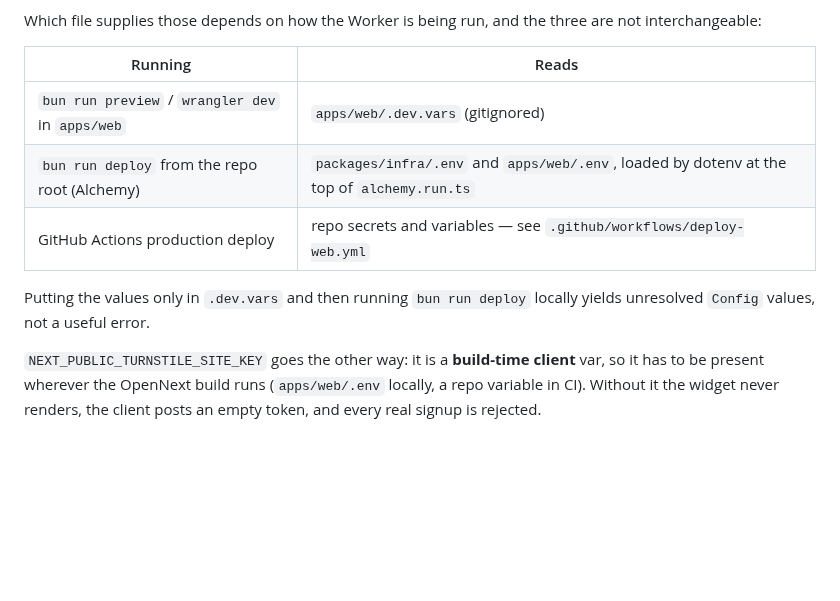
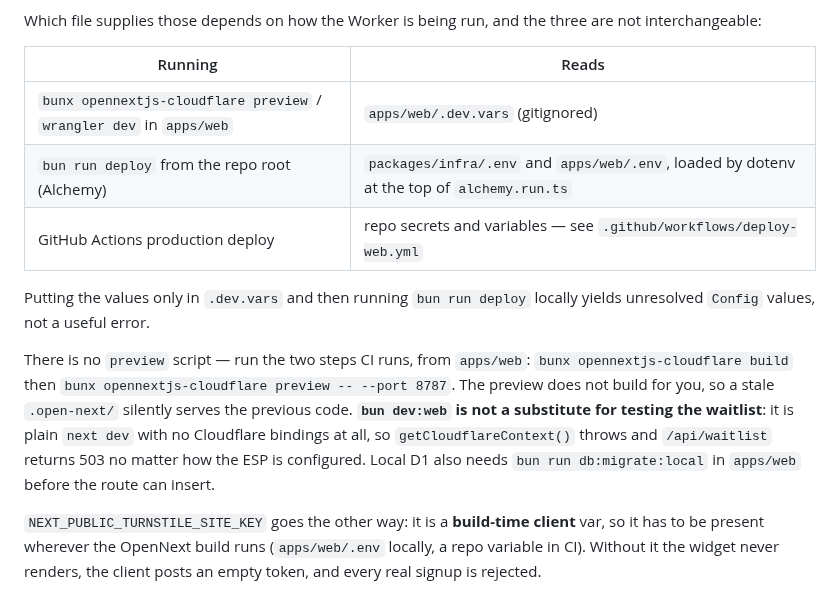
Before and after one commit to MrDemonWolf/conpaws, a Markdown page: CLAUDE.md, the part around the change. Rendered like a GitHub page; blank space fills up the shorter version.

Commit message:
docs: correct the local Worker preview commands
CLAUDE.md pointed at `bun run preview`, which does not exist in
apps/web/package.json. The real path is the two steps CI runs:
`bunx opennextjs-cloudflare build` then `bunx opennextjs-cloudflare
preview`. Preview does not build, so a stale .open-next/ serves old code.

Also records that `bun dev:web` cannot be used to test the waitlist at
all. It is plain `next dev` with no Cloudflare bindings, so
getCloudflareContext() throws and /api/waitlist answers 503 regardless of
ESP configuration — which reads as a broken integration and is not one.

Co-Authored-By: Claude Opus 5 <noreply@anthropic.com>

```diff
--- a/CLAUDE.md
+++ b/CLAUDE.md
@@ -132,11 +132,19 @@ Which file supplies those depends on how the Worker is being run, and the three
 
 | Running | Reads |
 |---|---|
-| `bun run preview` / `wrangler dev` in `apps/web` | `apps/web/.dev.vars` (gitignored) |
+| `bunx opennextjs-cloudflare preview` / `wrangler dev` in `apps/web` | `apps/web/.dev.vars` (gitignored) |
 | `bun run deploy` from the repo root (Alchemy) | `packages/infra/.env` and `apps/web/.env`, loaded by dotenv at the top of `alchemy.run.ts` |
 | GitHub Actions production deploy | repo secrets and variables — see `.github/workflows/deploy-web.yml` |
 
 Putting the values only in `.dev.vars` and then running `bun run deploy` locally yields unresolved `Config` values, not a useful error.
+
+There is no `preview` script — run the two steps CI runs, from `apps/web`:
+`bunx opennextjs-cloudflare build` then `bunx opennextjs-cloudflare preview -- --port 8787`.
+The preview does not build for you, so a stale `.open-next/` silently serves the
+previous code. **`bun dev:web` is not a substitute for testing the waitlist**: it is
+plain `next dev` with no Cloudflare bindings at all, so `getCloudflareContext()`
+throws and `/api/waitlist` returns 503 no matter how the ESP is configured. Local
+D1 also needs `bun run db:migrate:local` in `apps/web` before the route can insert.
 
 `NEXT_PUBLIC_TURNSTILE_SITE_KEY` goes the other way: it is a **build-time client** var, so it has to be present wherever the OpenNext build runs (`apps/web/.env` locally, a repo variable in CI). Without it the widget never renders, the client posts an empty token, and every real signup is rejected.
 
```
